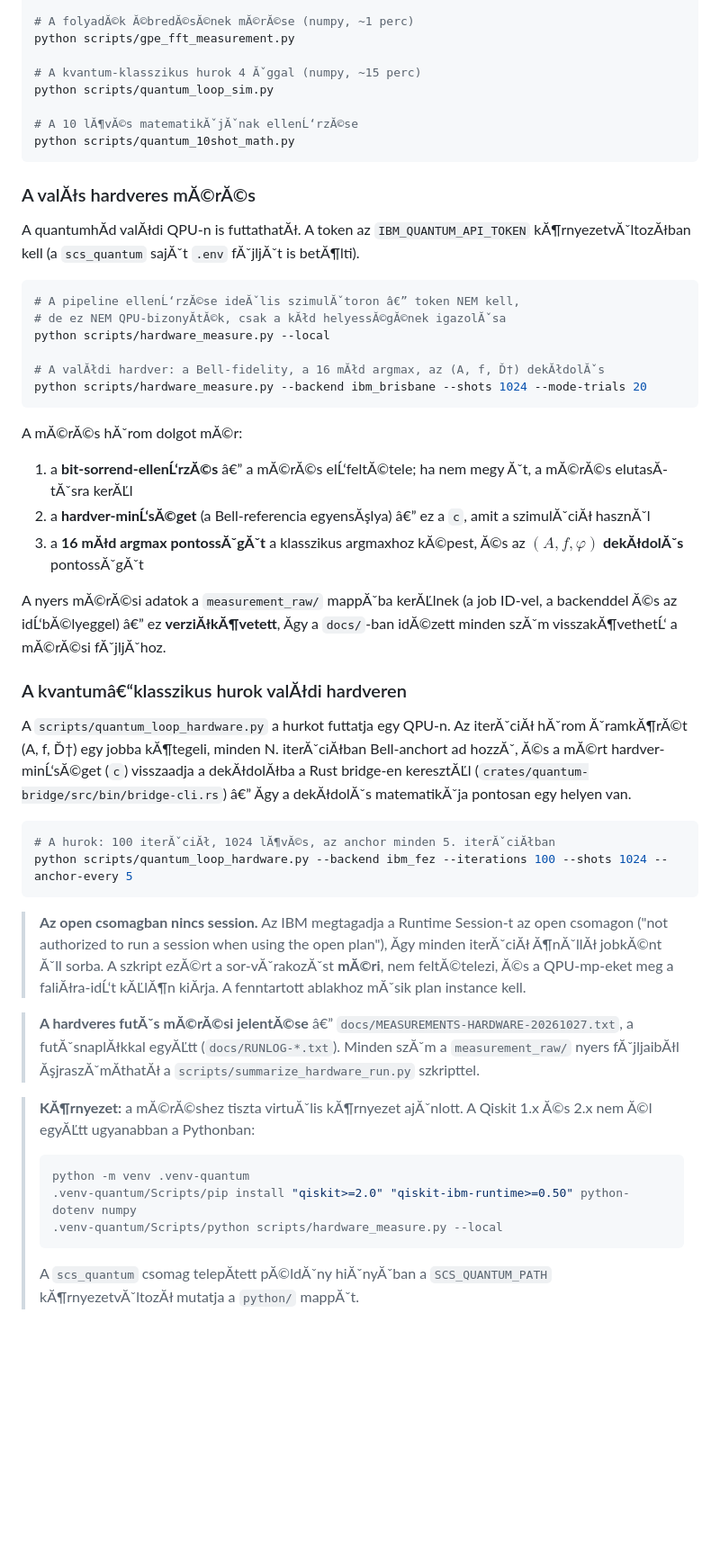
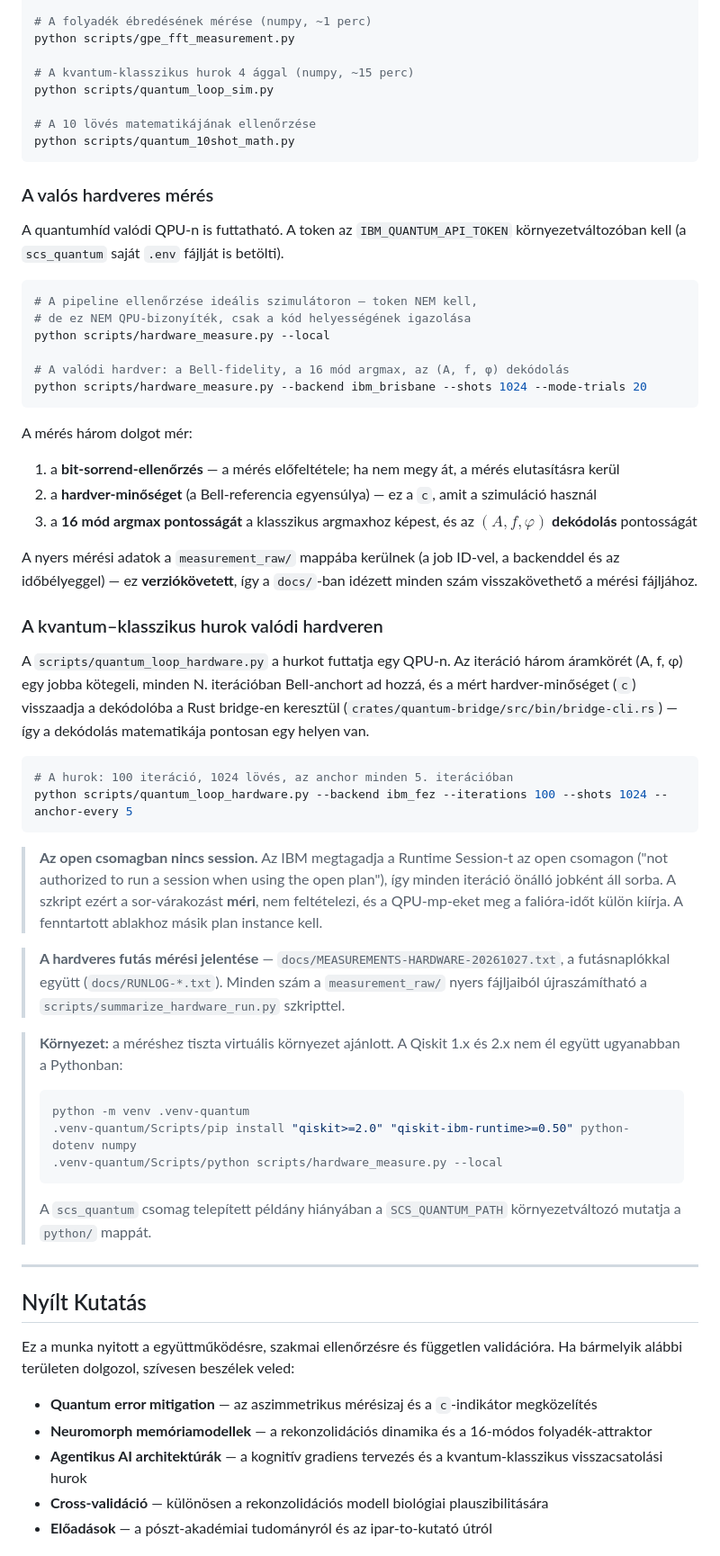
Before and after one commit to silentnoisehun/quantum-organic-intelligence, a Markdown page: README.hu.md, the part around one of its changes. Shown at 90% size. Drawn GitHub-style; blank space fills up the shorter version.

````diff
--- a/README.hu.md
+++ b/README.hu.md
@@ -67,70 +67,84 @@ cargo test --manifest-path crates/fluid-stratos/Cargo.toml
 cargo test --manifest-path crates/quantum-bridge/Cargo.toml
 
-# A folyadĂ©k Ă©bredĂ©sĂ©nek mĂ©rĂ©se (numpy, ~1 perc)
+# A folyadék ébredésének mérése (numpy, ~1 perc)
 python scripts/gpe_fft_measurement.py
 
-# A kvantum-klasszikus hurok 4 Ăˇggal (numpy, ~15 perc)
+# A kvantum-klasszikus hurok 4 ággal (numpy, ~15 perc)
 python scripts/quantum_loop_sim.py
 
-# A 10 lĂ¶vĂ©s matematikĂˇjĂˇnak ellenĹ‘rzĂ©se
+# A 10 lövés matematikájának ellenőrzése
 python scripts/quantum_10shot_math.py
 ```
 
-### A valĂłs hardveres mĂ©rĂ©s
+### A valós hardveres mérés
 
-A quantumhĂ­d valĂłdi QPU-n is futtathatĂł. A token az `IBM_QUANTUM_API_TOKEN`
-kĂ¶rnyezetvĂˇltozĂłban kell (a `scs_quantum` sajĂˇt `.env` fĂˇjljĂˇt is betĂ¶lti).
+A quantumhíd valódi QPU-n is futtatható. A token az `IBM_QUANTUM_API_TOKEN`
+környezetváltozóban kell (a `scs_quantum` saját `.env` fájlját is betölti).
 
 ```bash
-# A pipeline ellenĹ‘rzĂ©se ideĂˇlis szimulĂˇtoron â€” token NEM kell,
-# de ez NEM QPU-bizonyĂ­tĂ©k, csak a kĂłd helyessĂ©gĂ©nek igazolĂˇsa
+# A pipeline ellenőrzése ideális szimulátoron — token NEM kell,
+# de ez NEM QPU-bizonyíték, csak a kód helyességének igazolása
 python scripts/hardware_measure.py --local
 
-# A valĂłdi hardver: a Bell-fidelity, a 16 mĂłd argmax, az (A, f, Ď†) dekĂłdolĂˇs
+# A valódi hardver: a Bell-fidelity, a 16 mód argmax, az (A, f, φ) dekódolás
 python scripts/hardware_measure.py --backend ibm_brisbane --shots 1024 --mode-trials 20
 ```
 
-A mĂ©rĂ©s hĂˇrom dolgot mĂ©r:
+A mérés három dolgot mér:
 
-1. a **bit-sorrend-ellenĹ‘rzĂ©s** â€” a mĂ©rĂ©s elĹ‘feltĂ©tele; ha nem megy Ăˇt, a mĂ©rĂ©s elutasĂ­tĂˇsra kerĂĽl
-2. a **hardver-minĹ‘sĂ©get** (a Bell-referencia egyensĂşlya) â€” ez a `c`, amit a szimulĂˇciĂł hasznĂˇl
-3. a **16 mĂłd argmax pontossĂˇgĂˇt** a klasszikus argmaxhoz kĂ©pest, Ă©s az **$(A, f, \varphi)$ dekĂłdolĂˇs** pontossĂˇgĂˇt
+1. a **bit-sorrend-ellenőrzés** — a mérés előfeltétele; ha nem megy át, a mérés elutasításra kerül
+2. a **hardver-minőséget** (a Bell-referencia egyensúlya) — ez a `c`, amit a szimuláció használ
+3. a **16 mód argmax pontosságát** a klasszikus argmaxhoz képest, és az **$(A, f, \varphi)$ dekódolás** pontosságát
 
-A nyers mĂ©rĂ©si adatok a `measurement_raw/` mappĂˇba kerĂĽlnek (a job ID-vel, a
-backenddel Ă©s az idĹ‘bĂ©lyeggel) â€” ez **verziĂłkĂ¶vetett**, Ă­gy a `docs/`-ban
-idĂ©zett minden szĂˇm visszakĂ¶vethetĹ‘ a mĂ©rĂ©si fĂˇjljĂˇhoz.
+A nyers mérési adatok a `measurement_raw/` mappába kerülnek (a job ID-vel, a
+backenddel és az időbélyeggel) — ez **verziókövetett**, így a `docs/`-ban
+idézett minden szám visszakövethető a mérési fájljához.
 
-### A kvantumâ€“klasszikus hurok valĂłdi hardveren
+### A kvantum–klasszikus hurok valódi hardveren
 
-A `scripts/quantum_loop_hardware.py` a hurkot futtatja egy QPU-n. Az iterĂˇciĂł
-hĂˇrom ĂˇramkĂ¶rĂ©t (A, f, Ď†) egy jobba kĂ¶tegeli, minden N. iterĂˇciĂłban
-Bell-anchort ad hozzĂˇ, Ă©s a mĂ©rt hardver-minĹ‘sĂ©get (`c`) visszaadja a
-dekĂłdolĂłba a Rust bridge-en keresztĂĽl
-(`crates/quantum-bridge/src/bin/bridge-cli.rs`) â€” Ă­gy a dekĂłdolĂˇs
-matematikĂˇja pontosan egy helyen van.
+A `scripts/quantum_loop_hardware.py` a hurkot futtatja egy QPU-n. Az iteráció
+három áramkörét (A, f, φ) egy jobba kötegeli, minden N. iterációban
+Bell-anchort ad hozzá, és a mért hardver-minőséget (`c`) visszaadja a
+dekódolóba a Rust bridge-en keresztül
+(`crates/quantum-bridge/src/bin/bridge-cli.rs`) — így a dekódolás
+matematikája pontosan egy helyen van.
 
 ```bash
-# A hurok: 100 iterĂˇciĂł, 1024 lĂ¶vĂ©s, az anchor minden 5. iterĂˇciĂłban
+# A hurok: 100 iteráció, 1024 lövés, az anchor minden 5. iterációban
 python scripts/quantum_loop_hardware.py --backend ibm_fez --iterations 100 --shots 1024 --anchor-every 5
 ```
 
 > **Az open csomagban nincs session.** Az IBM megtagadja a Runtime Session-t az
 > open csomagon ("not authorized to run a session when using the open plan"),
-> Ă­gy minden iterĂˇciĂł Ă¶nĂˇllĂł jobkĂ©nt Ăˇll sorba. A szkript ezĂ©rt a
-> sor-vĂˇrakozĂˇst **mĂ©ri**, nem feltĂ©telezi, Ă©s a QPU-mp-eket meg a faliĂłra-idĹ‘t
-> kĂĽlĂ¶n kiĂ­rja. A fenntartott ablakhoz mĂˇsik plan instance kell.
+> így minden iteráció önálló jobként áll sorba. A szkript ezért a
+> sor-várakozást **méri**, nem feltételezi, és a QPU-mp-eket meg a falióra-időt
+> külön kiírja. A fenntartott ablakhoz másik plan instance kell.
 
-> **A hardveres futĂˇs mĂ©rĂ©si jelentĂ©se** â€”
-> `docs/MEASUREMENTS-HARDWARE-20261027.txt`, a futĂˇsnaplĂłkkal egyĂĽtt
-> (`docs/RUNLOG-*.txt`). Minden szĂˇm a `measurement_raw/` nyers fĂˇjljaibĂłl
-> ĂşjraszĂˇmĂ­thatĂł a `scripts/summarize_hardware_run.py` szkripttel.
+> **A hardveres futás mérési jelentése** —
+> `docs/MEASUREMENTS-HARDWARE-20261027.txt`, a futásnaplókkal együtt
+> (`docs/RUNLOG-*.txt`). Minden szám a `measurement_raw/` nyers fájljaiból
+> újraszámítható a `scripts/summarize_hardware_run.py` szkripttel.
 
-> **KĂ¶rnyezet:** a mĂ©rĂ©shez tiszta virtuĂˇlis kĂ¶rnyezet ajĂˇnlott. A Qiskit 1.x Ă©s
-> 2.x nem Ă©l egyĂĽtt ugyanabban a Pythonban:
+> **Környezet:** a méréshez tiszta virtuális környezet ajánlott. A Qiskit 1.x és
+> 2.x nem él együtt ugyanabban a Pythonban:
 > ```bash
 > python -m venv .venv-quantum
 > .venv-quantum/Scripts/pip install "qiskit>=2.0" "qiskit-ibm-runtime>=0.50" python-dotenv numpy
 > .venv-quantum/Scripts/python scripts/hardware_measure.py --local
 > ```
-> A `scs_quantum` csomag telepĂ­tett pĂ©ldĂˇny hiĂˇnyĂˇban a `SCS_QUANTUM_PATH`
-> kĂ¶rnyezetvĂˇltozĂł mutatja a `python/` mappĂˇt.
+> A `scs_quantum` csomag telepített példány hiányában a `SCS_QUANTUM_PATH`
+> környezetváltozó mutatja a `python/` mappát.
+
+---
+
+## Nyílt Kutatás
+
+Ez a munka nyitott a együttműködésre, szakmai ellenőrzésre és független validációra.
+Ha bármelyik alábbi területen dolgozol, szívesen beszélek veled:
+
+* **Quantum error mitigation** — az aszimmetrikus mérésizaj és a `c`-indikátor megközelítés
+* **Neuromorph memóriamodellek** — a rekonzolidációs dinamika és a 16-módos folyadék-attraktor
+* **Agentikus AI architektúrák** — a kognitív gradiens tervezés és a kvantum-klasszikus visszacsatolási hurok
+* **Cross-validáció** — különösen a rekonzolidációs modell biológiai plauszibilitására
+* **Előadások** — a pószt-akadémiai tudományról és az ipar-to-kutató útról
+
````
Also changed, not shown: other parts of README.hu.md (+39 -33 lines), README.md (+31 -11 lines).
